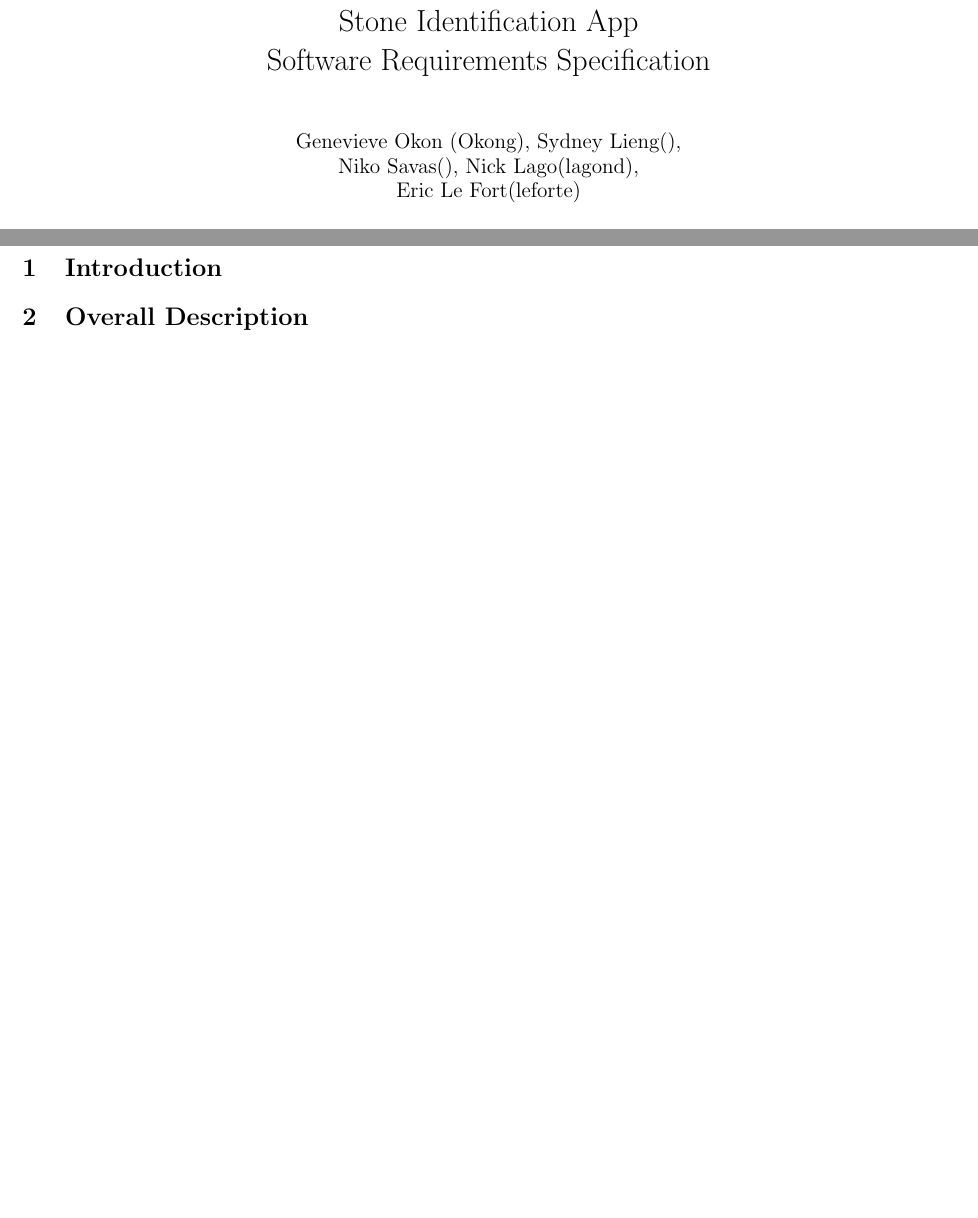
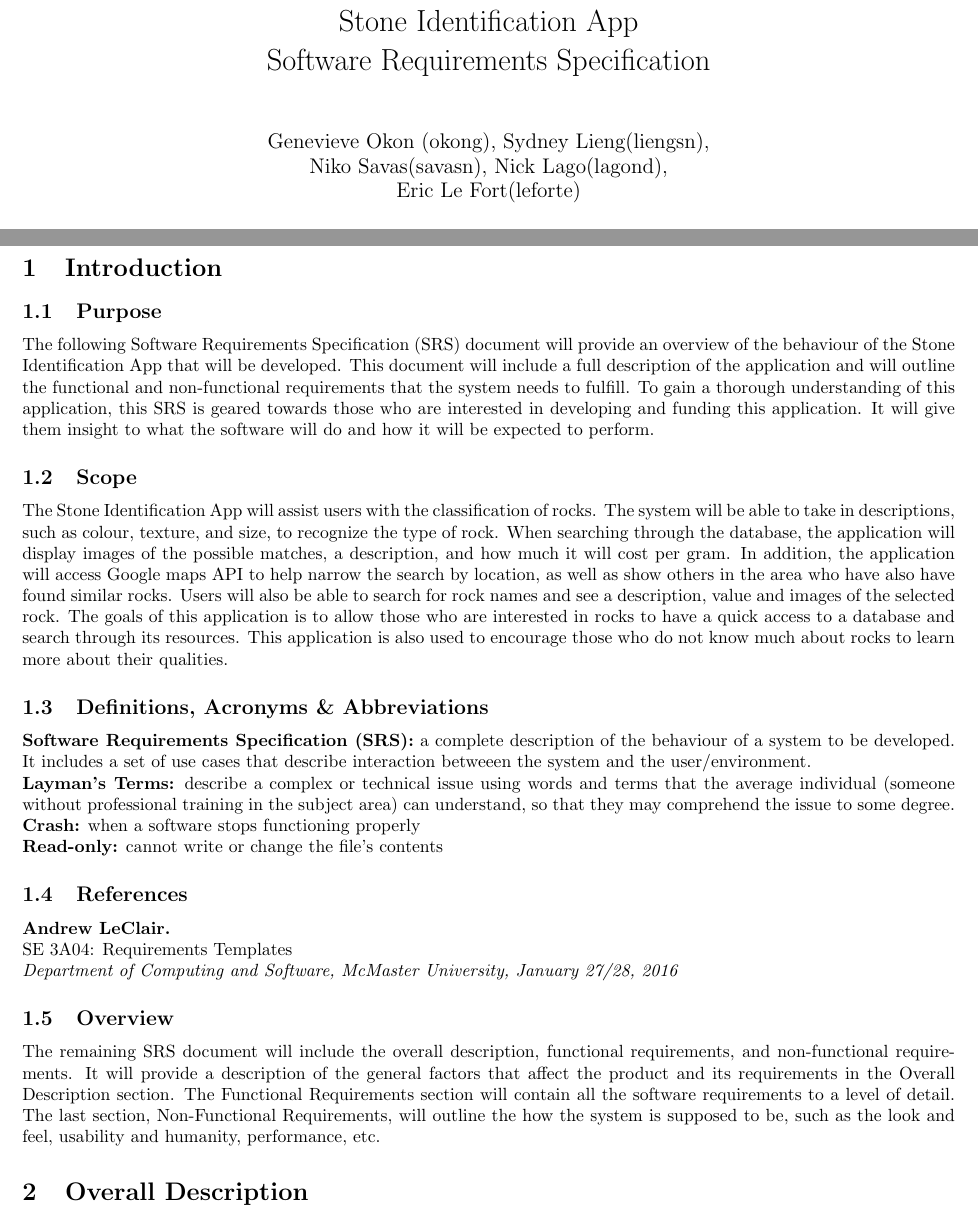
Before and after one commit to EricLeFort/3AO4, a LaTeX document (doc/intermediateFiles/SRSDocument.tex): two parts of pages 1 and 4 of 10 before the commit and two parts of pages 1 and 4 of 12 after it, joined at a grey line, cut so that both start at the same text, the shorter picture padded with empty space. Compiled offline with pdfLaTeX.

Commit message:
corrected SRS

```diff
--- a/doc/intermediateFiles/SRSDocument.tex
+++ b/doc/intermediateFiles/SRSDocument.tex
@@ -5,8 +5,8 @@
 
 \title{Stone Identification App \\
 	Software Requirements Specification}
-\author{Genevieve Okon (Okong), Sydney Lieng(),\\
-	Niko Savas(), Nick Lago(lagond),\\
+\author{Genevieve Okon (okong), Sydney Lieng(liengsn),\\
+	Niko Savas(savasn), Nick Lago(lagond),\\
 	Eric Le Fort(leforte)}
 \date{\today}
 
@@ -19,7 +19,23 @@
 \section{Introduction}
 \label{sec:introduction}
 % Begin Section
+\subsection{Purpose}
+The following Software Requirements Specification (SRS) document will provide an overview of the behaviour of the Stone Identification App that will be developed. This document will include a full description of the application and will outline the functional and non-functional requirements that the system needs to fulfill. To gain a thorough understanding of this application, this SRS is geared towards those who are interested in developing and funding this application. It will give them insight to what the software will do and how it will be expected to perform.
+\subsection{Scope}
+The Stone Identification App will assist users with the classification of rocks. The system will be able to take in descriptions, such as colour, texture, and size, to recognize the type of rock. When searching through the database, the application will display images of the possible matches, a description, and how much it will cost per gram. In addition, the application will access Google maps API to help narrow the search by location, as well as show others in the area who have also have found similar rocks. Users will also be able to search for rock names and see a description, value and images of the selected rock. The goals of this application is to allow those who are interested in rocks to have a quick access to a database and search through its resources. This application is also used to encourage those who do not know much about rocks to learn more about their qualities.
+\subsection{Definitions, Acronyms \& Abbreviations}
+\textbf{Software Requirements Specification (SRS):} a complete description of the behaviour of a system to be developed. It includes a set of use cases that describe interaction betweeen the system and the user/environment.\\
+\textbf{Layman's Terms:} describe a complex or technical issue using words and terms that the average individual (someone without professional training in the subject area) can understand, so that they may comprehend the issue to some degree.\\
+\textbf{Crash:} when a software stops functioning properly\\
+\textbf{Read-only:} cannot write or change the file's contents
+\subsection{References}
+\textbf{Andrew LeClair.}\\
+SE 3A04: Requirements Templates\\
+\textit{Department of Computing and Software, McMaster University, January 27/28, 2016}
+\subsection{Overview}
+The remaining SRS document will include the overall description, functional requirements, and non-functional requirements. It will provide a description of the general factors that affect the product and its requirements in the Overall Description section. The Functional Requirements section will contain all the software requirements to a level of detail. The last section, Non-Functional Requirements, will outline the how the system is supposed to be, such as the look and feel, usability and humanity, performance, etc.
 
+%%%
 
 % Begin SubSection
 
```
Also changed, not shown: doc/intermediateFiles/SRSDocument.pdf, doc/intermediateFiles/SRSDocument.tex (3 more changed lines).
